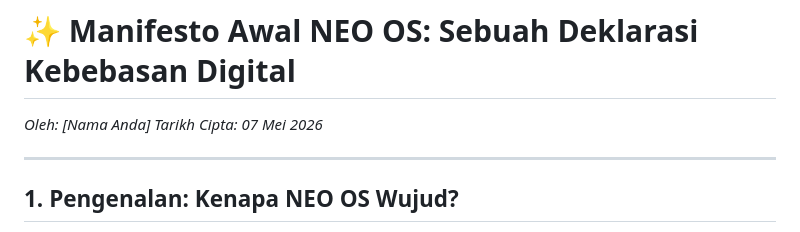
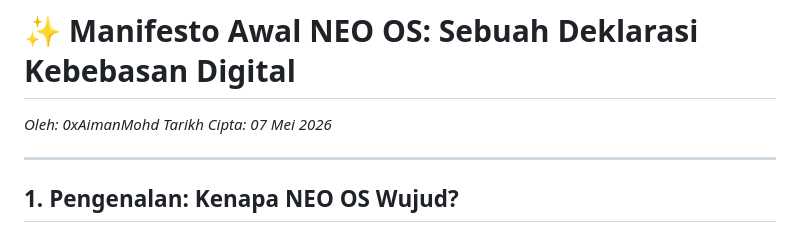
Before and after one commit to state-of-protocol/Software-Engineering-Stack-Journal, a Markdown page: manifesto_awal.md, the part around the change. Rendered like a GitHub page.

Commit message:
Update author name in manifesto_awal.md

```diff
--- a/manifesto_awal.md
+++ b/manifesto_awal.md
@@ -1,6 +1,6 @@
 # ✨ Manifesto Awal NEO OS: Sebuah Deklarasi Kebebasan Digital
 
-*Oleh: [Nama Anda]*
+*Oleh: 0xAimanMohd*
 *Tarikh Cipta: 07 Mei 2026*
 
 ---
```
